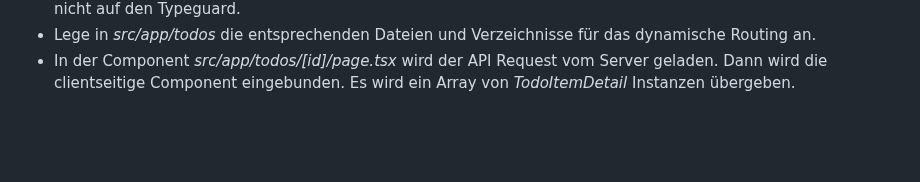
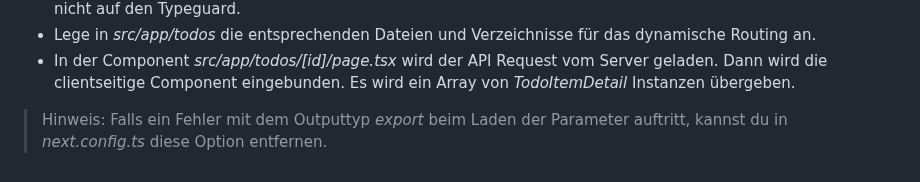
Before and after one commit to Die-Spengergasse/course-wmc-5sem, a Markdown page: 30_TodoApp/10_Layout_Routing.md, the part around the change. Drawn GitHub-style; blank space fills up the shorter version.

Commit message:
Hint für output export

```diff
--- a/30_TodoApp/10_Layout_Routing.md
+++ b/30_TodoApp/10_Layout_Routing.md
@@ -321,3 +321,6 @@ Gehe dabei so vor:
 - Lege in *src/app/todos* die entsprechenden Dateien und Verzeichnisse für das dynamische Routing an.
 - In der Component *src/app/todos/[id]/page.tsx* wird der API Request vom Server geladen.
   Dann wird die clientseitige Component eingebunden. Es wird ein Array von *TodoItemDetail* Instanzen übergeben.
+
+> Hinweis: Falls ein Fehler mit dem Outputtyp *export* beim Laden der Parameter auftritt, kannst du in
+> *next.config.ts* diese Option entfernen.
```
